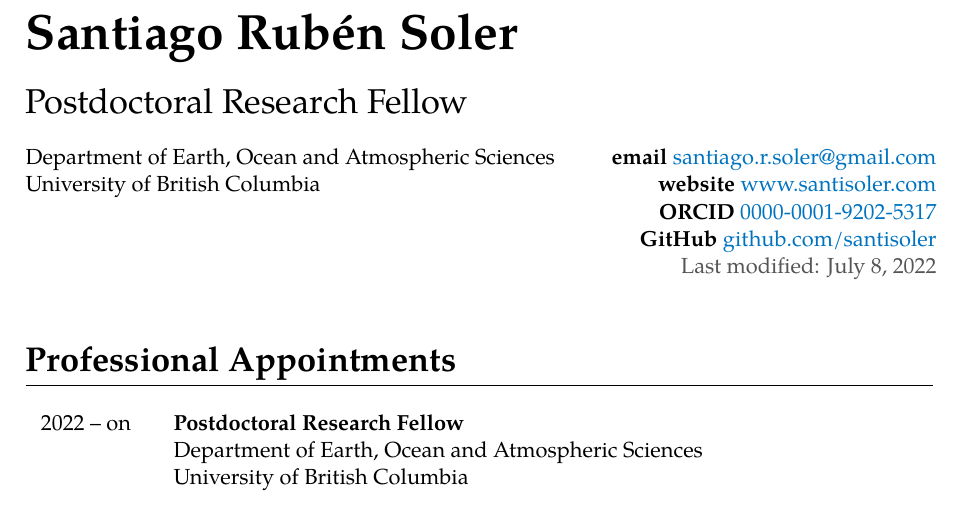
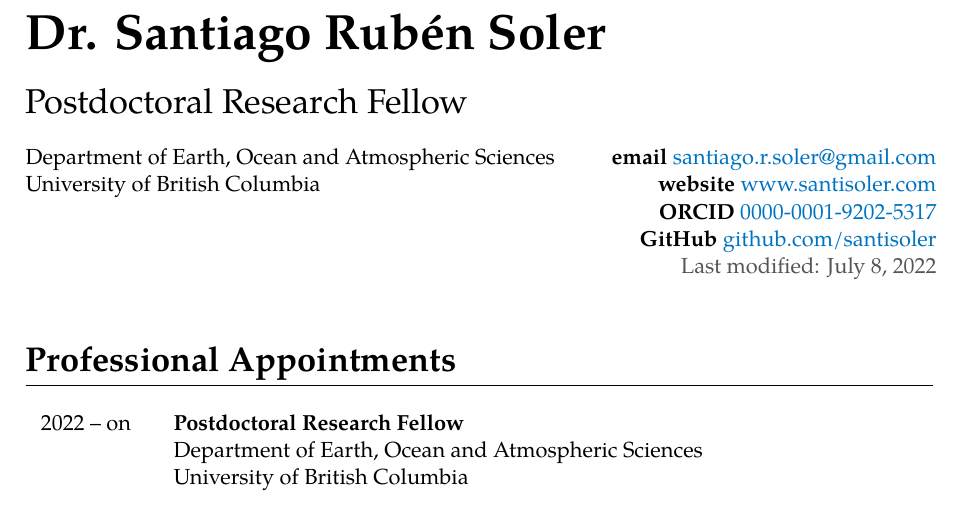
Before and after one commit to santisoler/cv, a LaTeX CV (cv.tex): part of page 1 of 6, cut so that both start at the same text. Compiled offline with XeLaTeX.

Commit message:
Add Dr. title to \fullname

```diff
--- a/cv.tex
+++ b/cv.tex
@@ -62,6 +62,7 @@
 % -----------
 % Information
 % -----------
+\newcommand{\nametitle}{Dr.}
 \newcommand{\firstname}{Santiago}
 \newcommand{\middlename}{Rubén}
 \newcommand{\familyname}{Soler}
@@ -122,7 +123,7 @@
 % Variables and environments
 % --------------------------
 % New variables
-\newcommand{\fullname}{\firstname{} \middlename{} \familyname}
+\newcommand{\fullname}{\nametitle{} \firstname{} \middlename{} \familyname}
 
 % Titles and headings
 \newcommand{\maintitle}[1]{%
```
